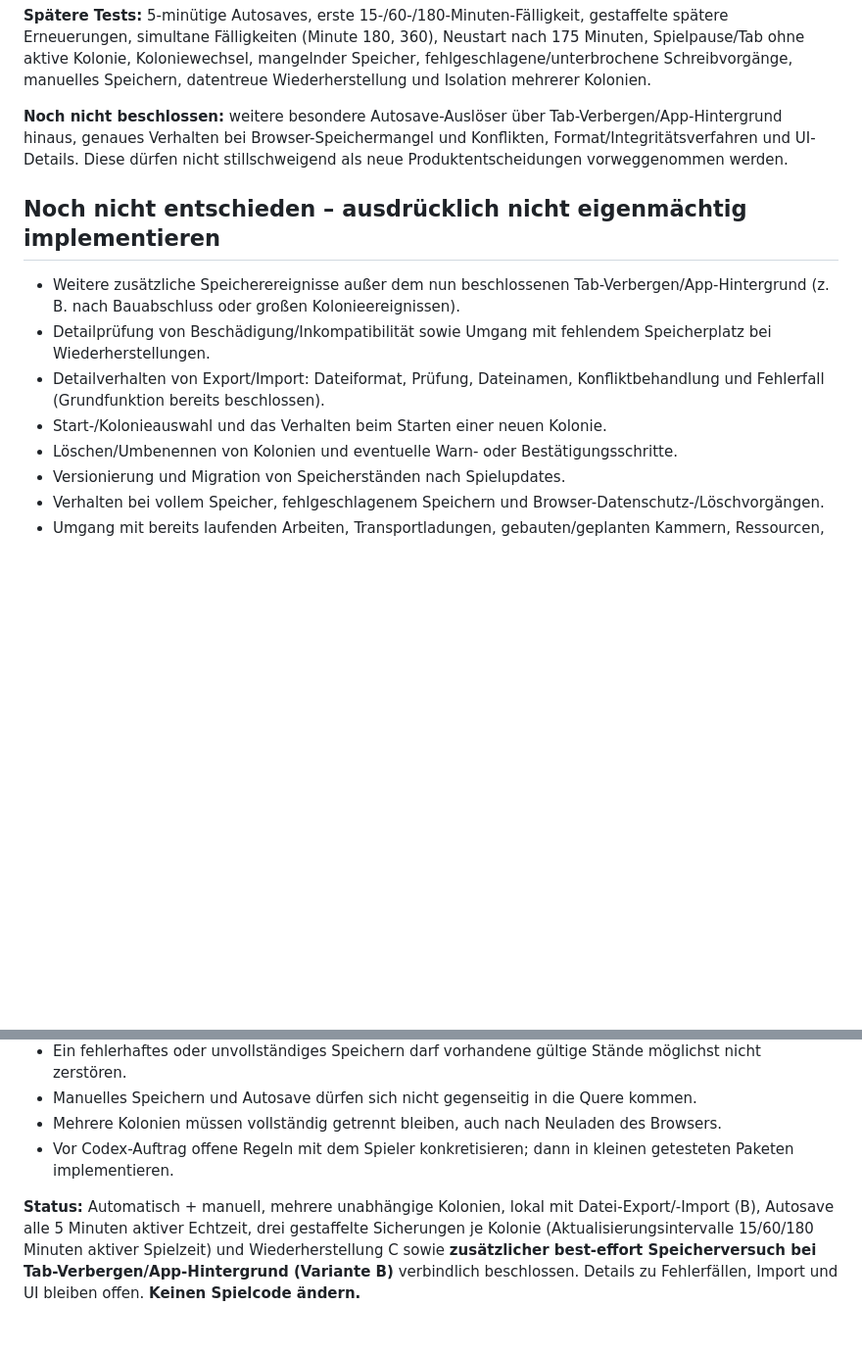
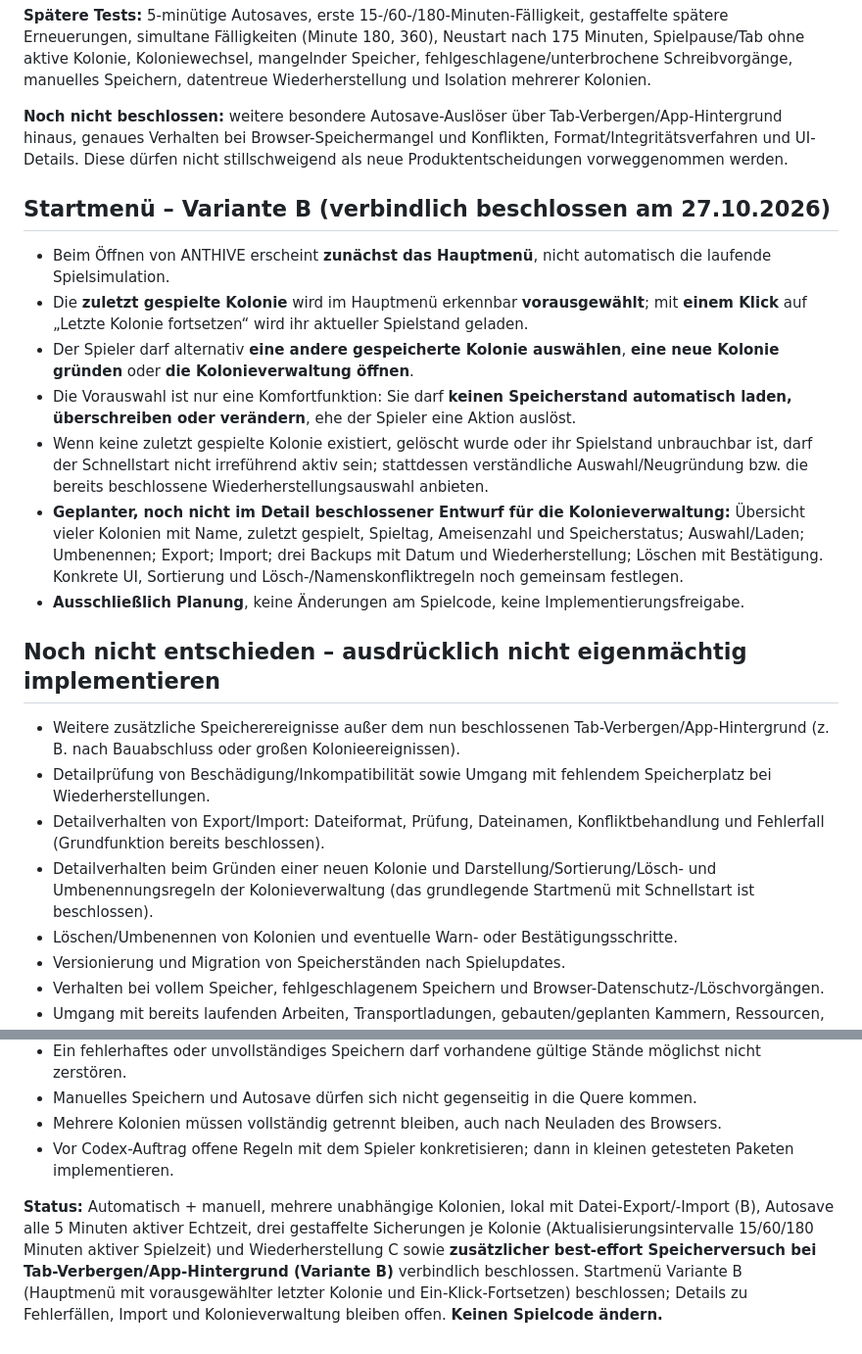
Before and after one commit to Gruetzwurst/anthive, a Markdown page: planung/2026-10-27-d1-speichern-und-laden-grundentscheidungen.md, 2 parts joined by grey strips. Shown at 98% size. Drawn GitHub-style; blank space fills up the shorter version.

Commit message:
docs: D1 Hauptmenü mit Ein-Klick-Schnellstart festlegen

```diff
--- a/planung/2026-10-27-d1-speichern-und-laden-grundentscheidungen.md
+++ b/planung/2026-10-27-d1-speichern-und-laden-grundentscheidungen.md
@@ -72,12 +72,22 @@
 
 **Noch nicht beschlossen:** weitere besondere Autosave-Auslöser über Tab-Verbergen/App-Hintergrund hinaus, genaues Verhalten bei Browser-Speichermangel und Konflikten, Format/Integritätsverfahren und UI-Details. Diese dürfen nicht stillschweigend als neue Produktentscheidungen vorweggenommen werden.
 
+## Startmenü – Variante B (verbindlich beschlossen am 27.10.2026)
+
+- Beim Öffnen von ANTHIVE erscheint **zunächst das Hauptmenü**, nicht automatisch die laufende Spielsimulation.
+- Die **zuletzt gespielte Kolonie** wird im Hauptmenü erkennbar **vorausgewählt**; mit **einem Klick** auf „Letzte Kolonie fortsetzen“ wird ihr aktueller Spielstand geladen.
+- Der Spieler darf alternativ **eine andere gespeicherte Kolonie auswählen**, **eine neue Kolonie gründen** oder **die Kolonieverwaltung öffnen**.
+- Die Vorauswahl ist nur eine Komfortfunktion: Sie darf **keinen Speicherstand automatisch laden, überschreiben oder verändern**, ehe der Spieler eine Aktion auslöst.
+- Wenn keine zuletzt gespielte Kolonie existiert, gelöscht wurde oder ihr Spielstand unbrauchbar ist, darf der Schnellstart nicht irreführend aktiv sein; stattdessen verständliche Auswahl/Neugründung bzw. die bereits beschlossene Wiederherstellungsauswahl anbieten.
+- **Geplanter, noch nicht im Detail beschlossener Entwurf für die Kolonieverwaltung:** Übersicht vieler Kolonien mit Name, zuletzt gespielt, Spieltag, Ameisenzahl und Speicherstatus; Auswahl/Laden; Umbenennen; Export; Import; drei Backups mit Datum und Wiederherstellung; Löschen mit Bestätigung. Konkrete UI, Sortierung und Lösch-/Namenskonfliktregeln noch gemeinsam festlegen.
+- **Ausschließlich Planung**, keine Änderungen am Spielcode, keine Implementierungsfreigabe.
+
 ## Noch nicht entschieden – ausdrücklich nicht eigenmächtig implementieren
 
 - Weitere zusätzliche Speicherereignisse außer dem nun beschlossenen Tab-Verbergen/App-Hintergrund (z. B. nach Bauabschluss oder großen Kolonieereignissen).
 - Detailprüfung von Beschädigung/Inkompatibilität sowie Umgang mit fehlendem Speicherplatz bei Wiederherstellungen.
 - Detailverhalten von Export/Import: Dateiformat, Prüfung, Dateinamen, Konfliktbehandlung und Fehlerfall (Grundfunktion bereits beschlossen).
-- Start-/Kolonieauswahl und das Verhalten beim Starten einer neuen Kolonie.
+- Detailverhalten beim Gründen einer neuen Kolonie und Darstellung/Sortierung/Lösch- und Umbenennungsregeln der Kolonieverwaltung (das grundlegende Startmenü mit Schnellstart ist beschlossen).
 - Löschen/Umbenennen von Kolonien und eventuelle Warn- oder Bestätigungsschritte.
 - Versionierung und Migration von Speicherständen nach Spielupdates.
 - Verhalten bei vollem Speicher, fehlgeschlagenem Speichern und Browser-Datenschutz-/Löschvorgängen.
@@ -91,4 +101,4 @@
 - Mehrere Kolonien müssen vollständig getrennt bleiben, auch nach Neuladen des Browsers.
 - Vor Codex-Auftrag offene Regeln mit dem Spieler konkretisieren; dann in kleinen getesteten Paketen implementieren.
 
-**Status:** Automatisch + manuell, mehrere unabhängige Kolonien, lokal mit Datei-Export/-Import (B), Autosave alle 5 Minuten aktiver Echtzeit, drei gestaffelte Sicherungen je Kolonie (Aktualisierungsintervalle 15/60/180 Minuten aktiver Spielzeit) und Wiederherstellung C sowie **zusätzlicher best-effort Speicherversuch bei Tab-Verbergen/App-Hintergrund (Variante B)** verbindlich beschlossen. Details zu Fehlerfällen, Import und UI bleiben offen. **Keinen Spielcode ändern.**
+**Status:** Automatisch + manuell, mehrere unabhängige Kolonien, lokal mit Datei-Export/-Import (B), Autosave alle 5 Minuten aktiver Echtzeit, drei gestaffelte Sicherungen je Kolonie (Aktualisierungsintervalle 15/60/180 Minuten aktiver Spielzeit) und Wiederherstellung C sowie **zusätzlicher best-effort Speicherversuch bei Tab-Verbergen/App-Hintergrund (Variante B)** verbindlich beschlossen. Startmenü Variante B (Hauptmenü mit vorausgewählter letzter Kolonie und Ein-Klick-Fortsetzen) beschlossen; Details zu Fehlerfällen, Import und Kolonieverwaltung bleiben offen. **Keinen Spielcode ändern.**
```
